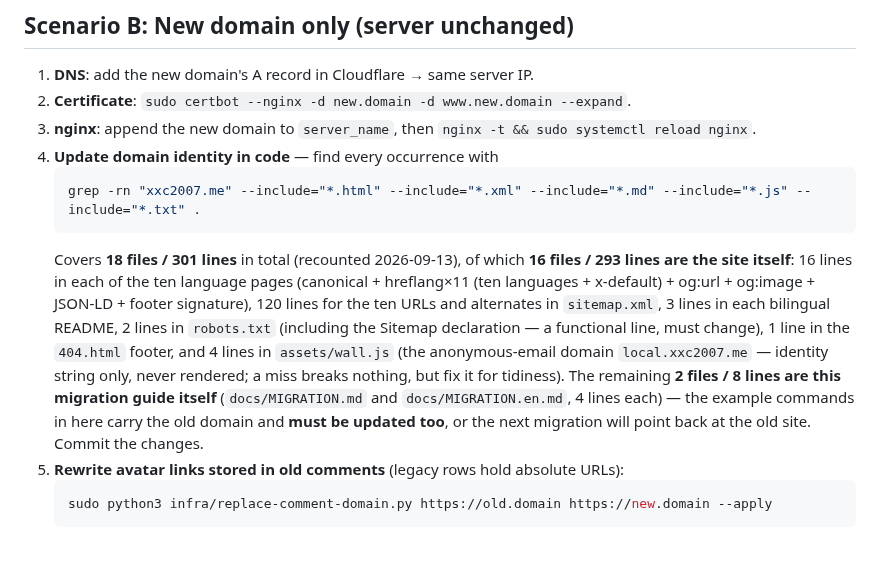
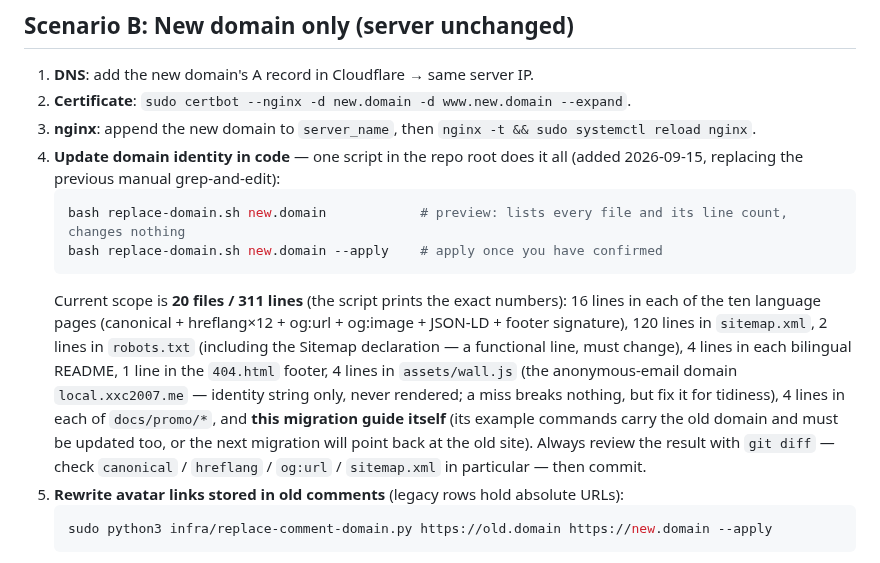
Before and after one commit to xxc2007/In-memory-of-Nanchang-No.-15-Middle-School, a Markdown page: docs/MIGRATION.en.md, the part around the change. Drawn GitHub-style.

Commit message:
docs(迁移): 英文版迁移手册同步 replace-domain.sh 用法

````diff
--- a/docs/MIGRATION.en.md
+++ b/docs/MIGRATION.en.md
@@ -39,11 +39,12 @@
 1. **DNS**: add the new domain's A record in Cloudflare → same server IP.
 2. **Certificate**: `sudo certbot --nginx -d new.domain -d www.new.domain --expand`.
 3. **nginx**: append the new domain to `server_name`, then `nginx -t && sudo systemctl reload nginx`.
-4. **Update domain identity in code** — find every occurrence with
+4. **Update domain identity in code** — one script in the repo root does it all (added 2026-09-15, replacing the previous manual grep-and-edit):
    ```bash
-   grep -rn "xxc2007.me" --include="*.html" --include="*.xml" --include="*.md" --include="*.js" --include="*.txt" .
+   bash replace-domain.sh new.domain            # preview: lists every file and its line count, changes nothing
+   bash replace-domain.sh new.domain --apply    # apply once you have confirmed
    ```
-   Covers **18 files / 301 lines** in total (recounted 2026-09-13), of which **16 files / 293 lines are the site itself**: 16 lines in each of the ten language pages (canonical + hreflang×11 (ten languages + x-default) + og:url + og:image + JSON-LD + footer signature), 120 lines for the ten URLs and alternates in `sitemap.xml`, 3 lines in each bilingual README, 2 lines in `robots.txt` (including the Sitemap declaration — a functional line, must change), 1 line in the `404.html` footer, and 4 lines in `assets/wall.js` (the anonymous-email domain `local.xxc2007.me` — identity string only, never rendered; a miss breaks nothing, but fix it for tidiness). The remaining **2 files / 8 lines are this migration guide itself** (`docs/MIGRATION.md` and `docs/MIGRATION.en.md`, 4 lines each) — the example commands in here carry the old domain and **must be updated too**, or the next migration will point back at the old site. Commit the changes.
+   Current scope is **20 files / 311 lines** (the script prints the exact numbers): 16 lines in each of the ten language pages (canonical + hreflang×12 + og:url + og:image + JSON-LD + footer signature), 120 lines in `sitemap.xml`, 2 lines in `robots.txt` (including the Sitemap declaration — a functional line, must change), 4 lines in each bilingual README, 1 line in the `404.html` footer, 4 lines in `assets/wall.js` (the anonymous-email domain `local.xxc2007.me` — identity string only, never rendered; a miss breaks nothing, but fix it for tidiness), 4 lines in each of `docs/promo/*`, and **this migration guide itself** (its example commands carry the old domain and must be updated too, or the next migration will point back at the old site). Always review the result with `git diff` — check `canonical` / `hreflang` / `og:url` / `sitemap.xml` in particular — then commit.
 5. **Rewrite avatar links stored in old comments** (legacy rows hold absolute URLs):
    ```bash
    sudo python3 infra/replace-comment-domain.py https://old.domain https://new.domain --apply
````
